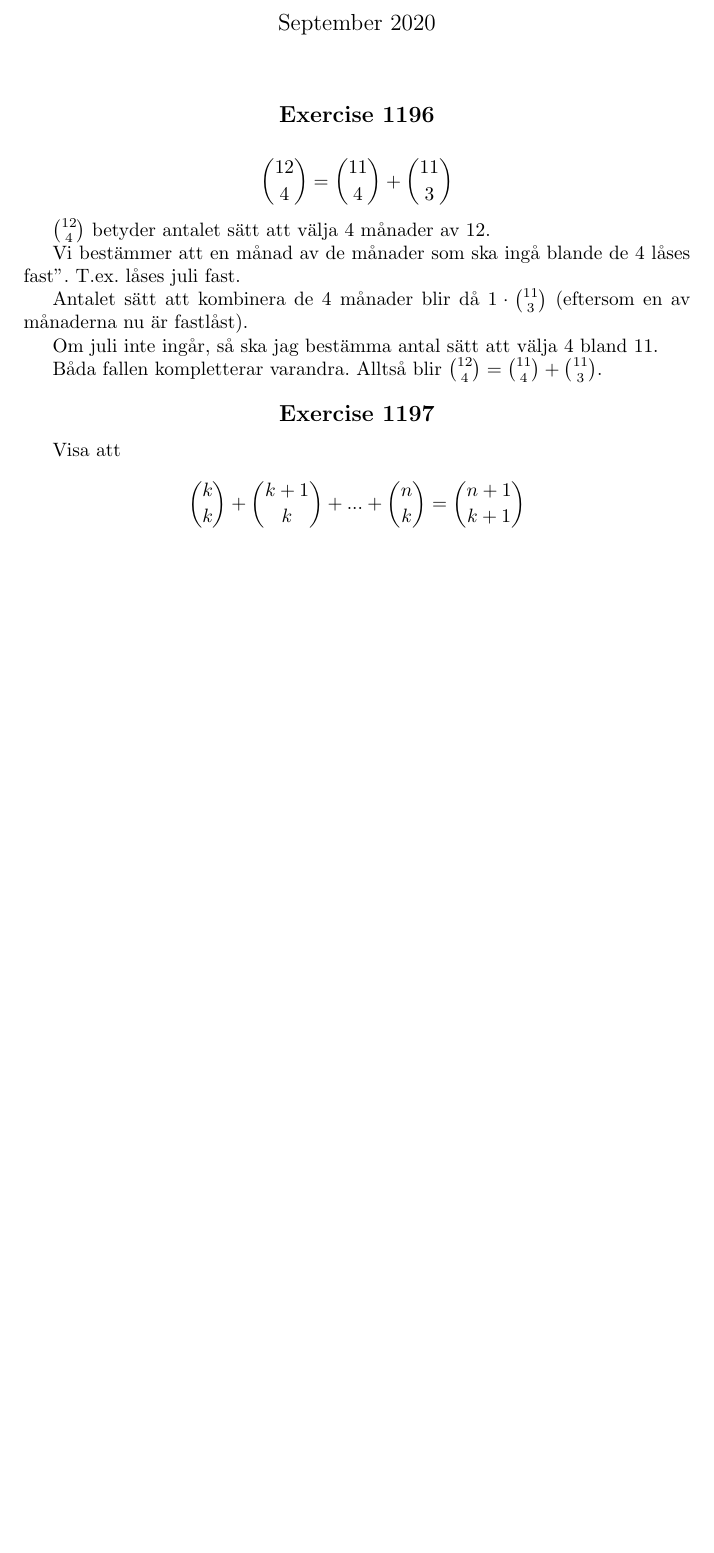
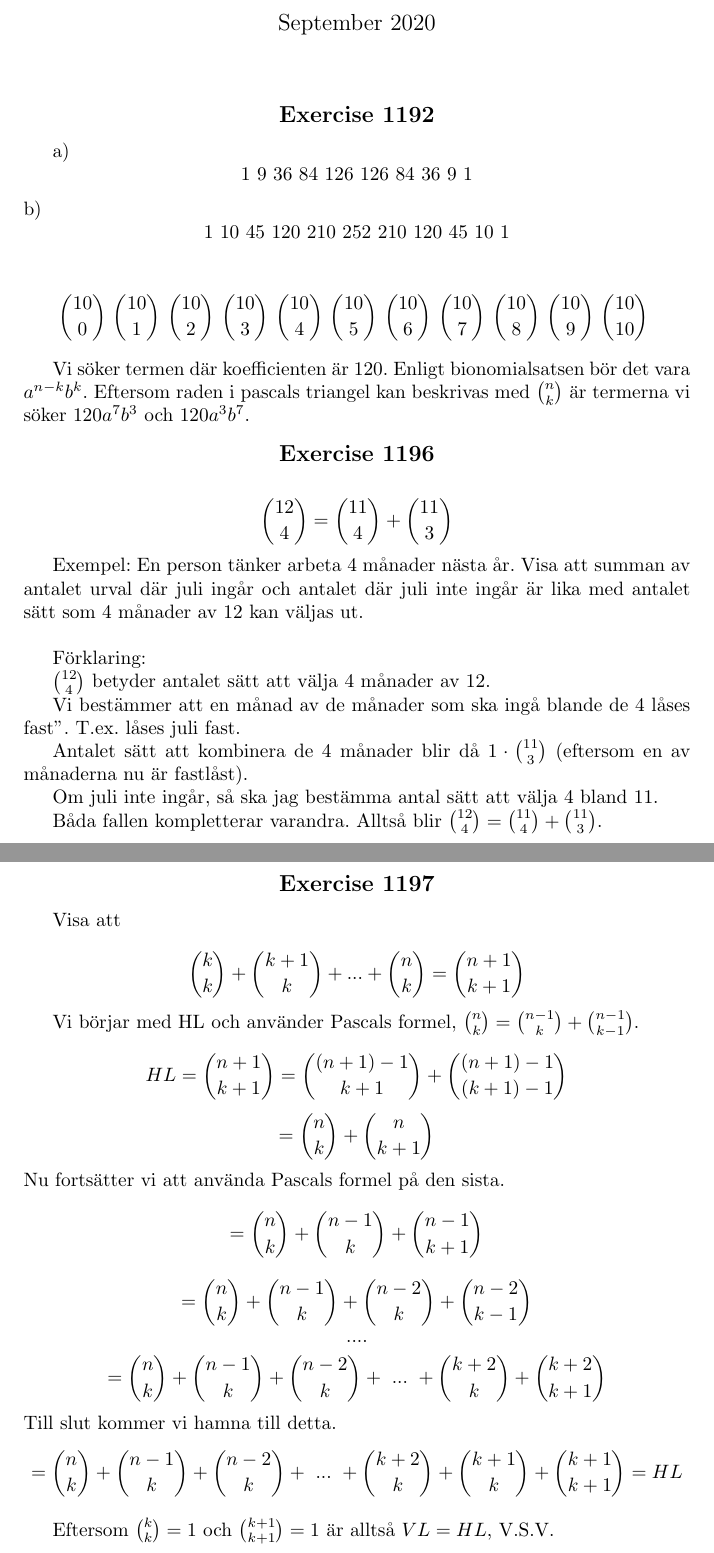
Before and after one commit to vilhelmprytz/notebook, a LaTeX document (ma5/kap1.tex): part of the page before the commit and two parts of pages 1 and 2 of 2 after it, the two joined at a grey line, cut so that both start at the same text, the shorter picture padded with empty space. Compiled offline with pdfLaTeX.

Commit message:
Ma5: 1192 & 1197

```diff
--- a/ma5/kap1.tex
+++ b/ma5/kap1.tex
@@ -13,12 +13,38 @@
 \begin{document}
 \maketitle
 
+\setcounter{Exercise}{1191}
+
+\begin{Exercise}
+    a)
+    \[
+        1 \ 9 \ 36 \ 84 \ 126 \ 126 \ 84 \ 36 \ 9 \ 1
+    \]
+    b)
+    \[
+        1 \ 10 \ 45 \ 120 \ 210 \ 252 \ 210 \ 120 \ 45 \ 10 \ 1
+    \]
+
+    \[
+        \binom{10}{0} \ \binom{10}{1} \ \binom{10}{2} \ \binom{10}{3} \ \binom{10}{4} \ \binom{10}{5} \
+        \binom{10}{6} \ \binom{10}{7} \ \binom{10}{8} \ \binom{10}{9} \ \binom{10}{10} \
+    \]
+
+    Vi söker termen där koefficienten är 120. Enligt bionomialsatsen bör det vara \(a^{n-k}b^k\).
+    Eftersom raden i pascals triangel kan beskrivas med \(\binom{n}{k}\) är termerna vi söker \(120a^7b^3\) och \(120a^3b^7\).
+
+\end{Exercise}
+
 \setcounter{Exercise}{1195}
 \begin{Exercise}
 
     \[
         \binom{12}{4} = \binom{11}{4} + \binom{11}{3}
     \]
+
+    Exempel: En person tänker arbeta 4 månader nästa år. Visa att summan av antalet urval där juli ingår och antalet där juli inte ingår är lika med antalet sätt som 4 månader av 12 kan väljas ut. \newline
+
+    Förklaring:
 
     \( \binom{12}{4} \) betyder antalet sätt att välja 4 månader av 12.
 
@@ -40,7 +66,31 @@
         \binom{k}{k} + \binom{k+1}{k} + ... + \binom{n}{k} = \binom{n+1}{k+1}
     \]
 
+    Vi börjar med HL och använder Pascals formel, \(\binom{n}{k} = \binom{n-1}{k}+\binom{n-1}{k-1}\).
+
+    \[
+        HL = \binom{n+1}{k+1} = \binom{(n+1)-1}{k+1} + \binom{(n+1)-1}{(k+1)-1}
+    \]
+    \[
+        = \binom{n}{k} + \binom{n}{k+1}
+    \]
+    Nu fortsätter vi att använda Pascals formel på den sista.
+    \[
+        = \binom{n}{k} + \binom{n-1}{k} + \binom{n-1}{k+1}
+    \]
+    \[
+        = \binom{n}{k} + \binom{n-1}{k} + \binom{n-2}{k} + \binom{n-2}{k-1}
+    \]
+    \[....\]
+    \[
+        = \binom{n}{k} + \binom{n-1}{k} + \binom{n-2}{k} + \ ... \ + \binom{k+2}{k} + \binom{k+2}{k+1}
+    \]
+    Till slut kommer vi hamna till detta.
+    \[
+        = \binom{n}{k} + \binom{n-1}{k} + \binom{n-2}{k} + \ ... \ + \binom{k+2}{k} + \binom{k+1}{k} + \binom{k+1}{k+1} = HL
+    \]
+
+    Eftersom \(\binom{k}{k} = 1\) och \(\binom{k+1}{k+1} = 1\) är alltså \(VL = HL\), V.S.V.
+
 \end{Exercise}
-
-
 \end{document}
```
